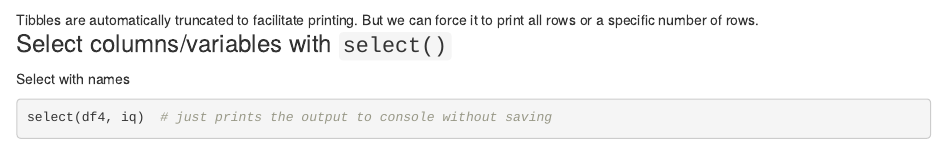
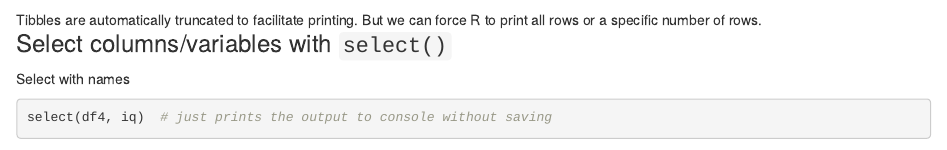
Before and after one commit to hauselin/rtutorialsite, an R Markdown document (0002_tidyverse_datatable.Rmd): the page in a window 1100 px wide, from 7610 px down. Rendered offline with R 4.5, knitr and Pandoc, with nearby package versions; drawn as R Markdown's standard HTML page in place of the format the file asks for; some code elsewhere in the file could not run offline.

Commit message:
fix typo

````diff
--- a/0002_tidyverse_datatable.Rmd
+++ b/0002_tidyverse_datatable.Rmd
@@ -237,7 +240,7 @@ print(df4, n = Inf) # print all or Inf (infinite) rows
 ```
 
 <aside>
-Tibbles are automatically truncated to facilitate printing. But we can force it to print all rows or a specific number of rows.
+Tibbles are automatically truncated to facilitate printing. But we can force R to print all rows or a specific number of rows.
 </aside>
 
 ### Select columns/variables with `select()`
````
Also changed, not shown: 0002_tidyverse_datatable.Rmd (5 more changed lines), 6 other files.
